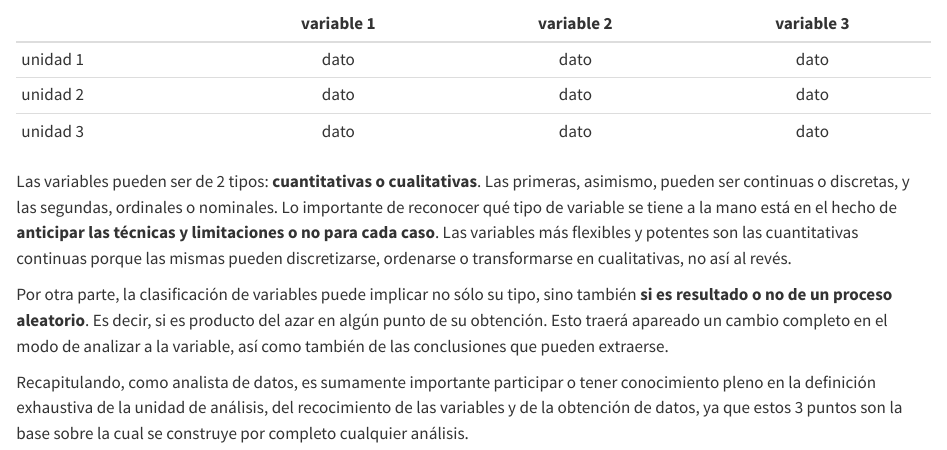
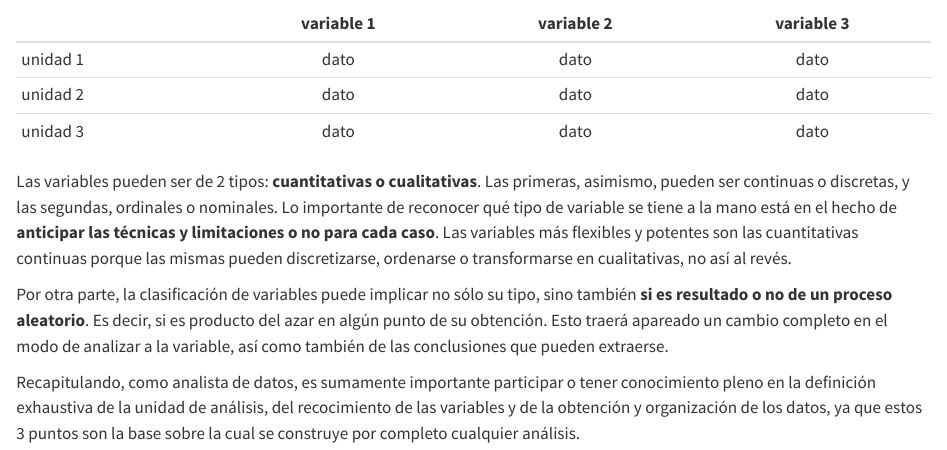
Before and after one commit to ervinwilneder/analisis-de-datos, a Quarto document (02 - datos unidades y variables.qmd): the page in a window 1100 px wide, from 880 px down. Rendered offline with R 4.5, knitr and Pandoc in place of Quarto, with nearby package versions.

Commit message:
work in progress

```diff
--- a/02 - datos unidades y variables.qmd
+++ b/02 - datos unidades y variables.qmd
@@ -34,4 +34,4 @@ Las variables pueden ser de 2 tipos: **cuantitativas o cualitativas**. Las prime
 
 Por otra parte, la clasificación de variables puede implicar no sólo su tipo, sino también **si es resultado o no de un proceso aleatorio**. Es decir, si es producto del azar en algún punto de su obtención. Esto traerá apareado un cambio completo en el modo de analizar a la variable, así como también de las conclusiones que pueden extraerse.
 
-Recapitulando, como analista de datos, es sumamente importante participar o tener conocimiento pleno en la definición exhaustiva de la unidad de análisis, del recocimiento de las variables y de la obtención de datos, ya que estos 3 puntos son la base sobre la cual se construye por completo cualquier análisis.
+Recapitulando, como analista de datos, es sumamente importante participar o tener conocimiento pleno en la definición exhaustiva de la unidad de análisis, del recocimiento de las variables y de la obtención y organización de los datos, ya que estos 3 puntos son la base sobre la cual se construye por completo cualquier análisis.
```
Also changed, not shown: .quarto/idx/02 - datos unidades y variables.qmd.json, docs/search.json, 14 other files.
